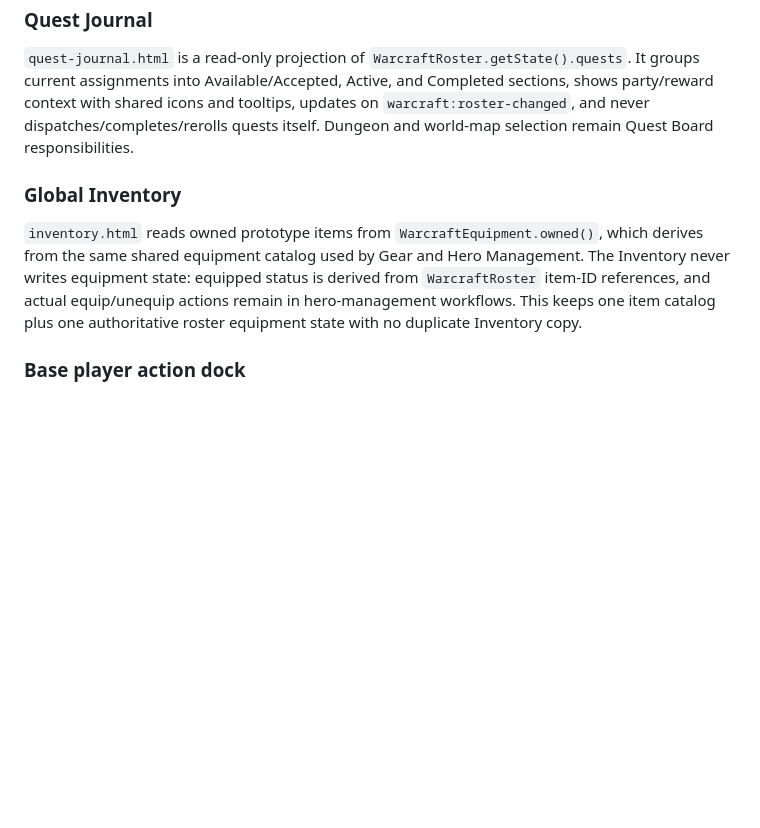
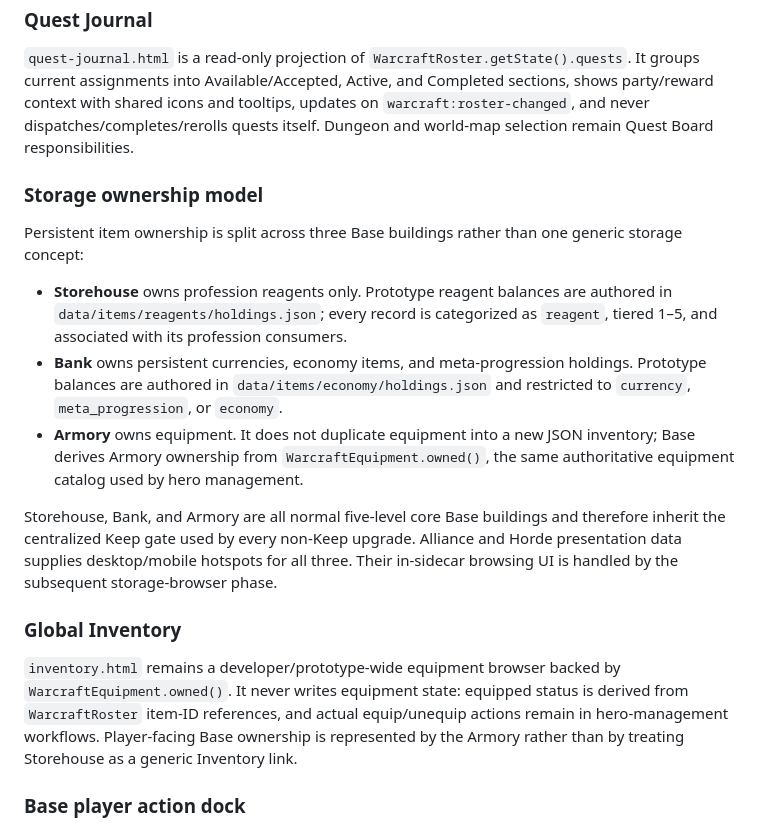
Before and after one commit to SouthernGentlemen/Warcraft, a Markdown page: mockup/README.md, the part around the change. Drawn GitHub-style; blank space fills up the shorter version.

Commit message:
WOWUI-061 document Base storage ownership model

```diff
--- a/mockup/README.md
+++ b/mockup/README.md
@@ -152,9 +152,19 @@ Base presentation is driven by the persisted player faction in `WarcraftRoster`.
 
 `quest-journal.html` is a read-only projection of `WarcraftRoster.getState().quests`. It groups current assignments into Available/Accepted, Active, and Completed sections, shows party/reward context with shared icons and tooltips, updates on `warcraft:roster-changed`, and never dispatches/completes/rerolls quests itself. Dungeon and world-map selection remain Quest Board responsibilities.
 
+### Storage ownership model
+
+Persistent item ownership is split across three Base buildings rather than one generic storage concept:
+
+- **Storehouse** owns profession reagents only. Prototype reagent balances are authored in `data/items/reagents/holdings.json`; every record is categorized as `reagent`, tiered 1–5, and associated with its profession consumers.
+- **Bank** owns persistent currencies, economy items, and meta-progression holdings. Prototype balances are authored in `data/items/economy/holdings.json` and restricted to `currency`, `meta_progression`, or `economy`.
+- **Armory** owns equipment. It does not duplicate equipment into a new JSON inventory; Base derives Armory ownership from `WarcraftEquipment.owned()`, the same authoritative equipment catalog used by hero management.
+
+Storehouse, Bank, and Armory are all normal five-level core Base buildings and therefore inherit the centralized Keep gate used by every non-Keep upgrade. Alliance and Horde presentation data supplies desktop/mobile hotspots for all three. Their in-sidecar browsing UI is handled by the subsequent storage-browser phase.
+
 ### Global Inventory
 
-`inventory.html` reads owned prototype items from `WarcraftEquipment.owned()`, which derives from the same shared equipment catalog used by Gear and Hero Management. The Inventory never writes equipment state: equipped status is derived from `WarcraftRoster` item-ID references, and actual equip/unequip actions remain in hero-management workflows. This keeps one item catalog plus one authoritative roster equipment state with no duplicate Inventory copy.
+`inventory.html` remains a developer/prototype-wide equipment browser backed by `WarcraftEquipment.owned()`. It never writes equipment state: equipped status is derived from `WarcraftRoster` item-ID references, and actual equip/unequip actions remain in hero-management workflows. Player-facing Base ownership is represented by the Armory rather than by treating Storehouse as a generic Inventory link.
 
 ### Base player action dock
 
```
